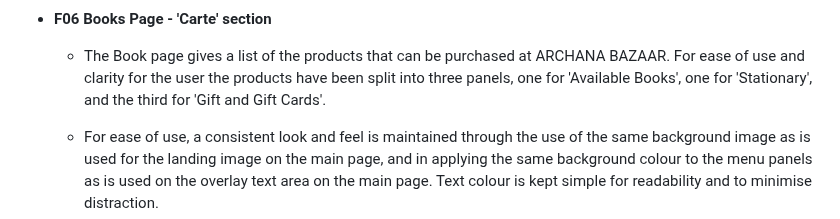
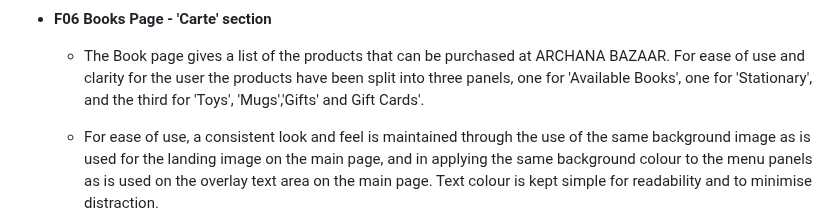
Before and after one commit to AmarDange/Archana-Bazaar, a Markdown page: README.md, the part around the change. Drawn GitHub-style.

```diff
--- a/README.md
+++ b/README.md
@@ -96,7 +96,7 @@ Archana Bazar is a site that advertises educational book store. This website con
 
 - __F06 Books Page - 'Carte' section__
 
-    - The Book page gives a list of the products that can be purchased at ARCHANA BAZAAR.  For ease of use and clarity for the user the products have been split into three panels, one for 'Available Books', one for 'Stationary', and the third for 'Gift and Gift Cards'.
+    - The Book page gives a list of the products that can be purchased at ARCHANA BAZAAR.  For ease of use and clarity for the user the products have been split into three panels, one for 'Available Books', one for 'Stationary', and the third for 'Toys', 'Mugs','Gifts' and Gift Cards'.
 
     - For ease of use, a consistent look and feel is maintained through the use of the same background image as is used for the landing image on the main page, and in applying the same background colour to the menu panels as is used on the overlay text area on the main page.  Text colour is kept simple for readability and to minimise distraction.
 
```
